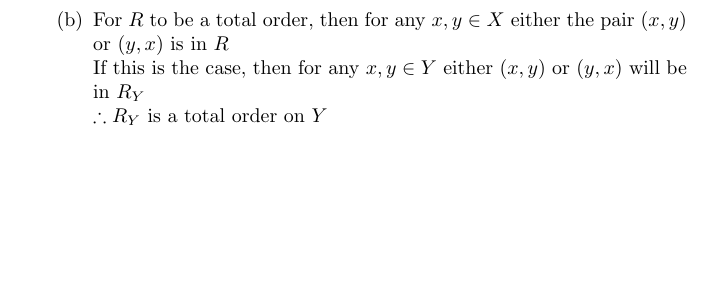
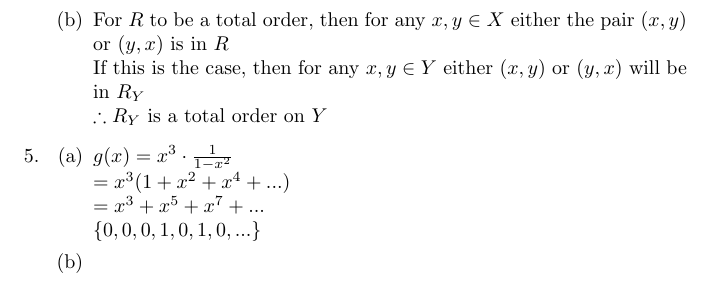
Before and after one commit to danielfrankcom/MATH222, a LaTeX document (As4/as4.tex): part of page 4 of 4, cut so that both start at the same text, the shorter picture padded with empty space. Compiled offline with pdfLaTeX.

Commit message:
Completed 5a

```diff
--- a/As4/as4.tex
+++ b/As4/as4.tex
@@ -123,5 +123,15 @@
 			\newline $\therefore R_Y$ is a total order on $Y$
 		\end{enumerate}
 
+		\item
+		\begin{enumerate}
+			\item $g(x)=x^3\cdot\frac{1}{1-x^2}$
+			\newline $=x^3(1+x^2+x^4+...)$
+			\newline $=x^3+x^5+x^7+...$
+			\newline $\{0,0,0,1,0,1,0,...\}$
+
+			\item
+		\end{enumerate}
+
 	\end{enumerate}
 \end{document}
```
